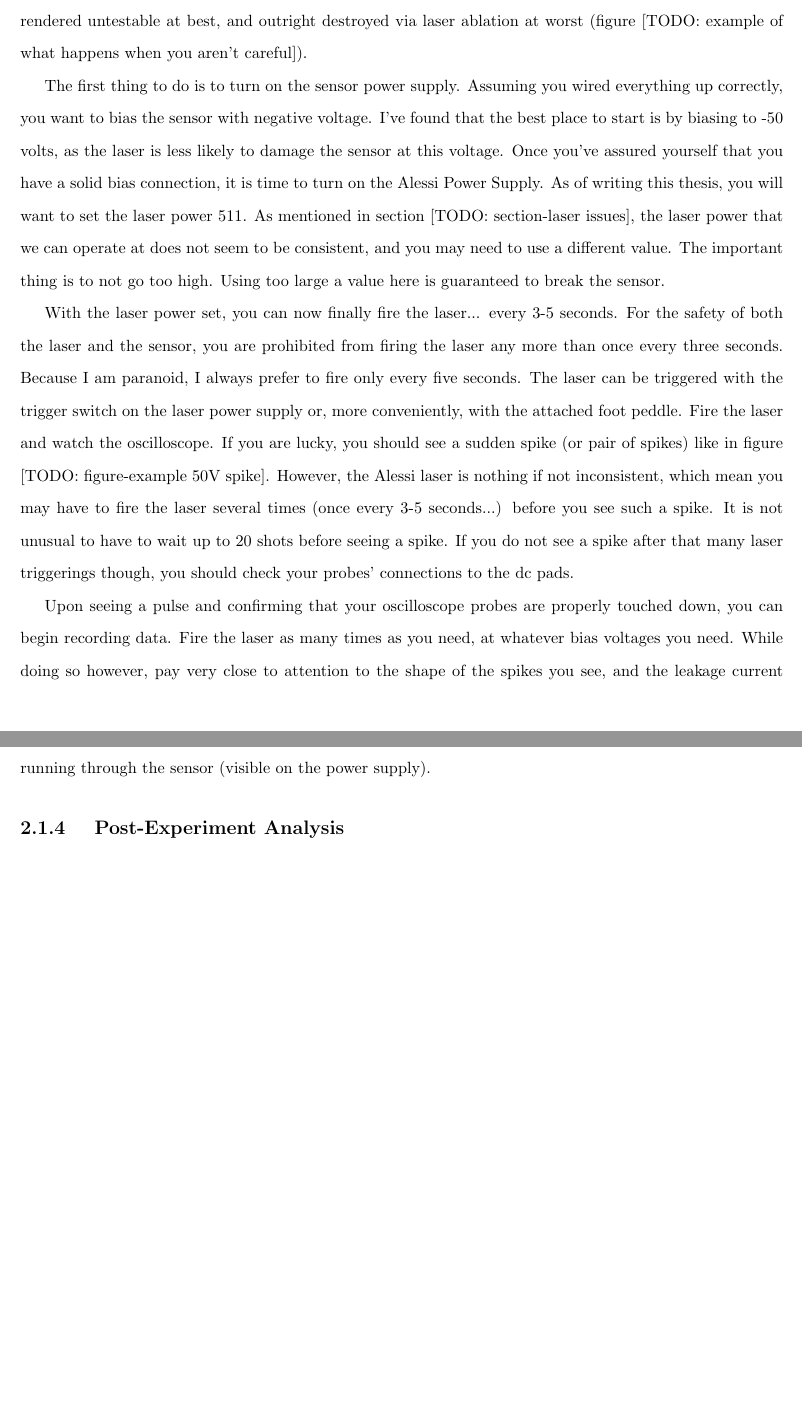
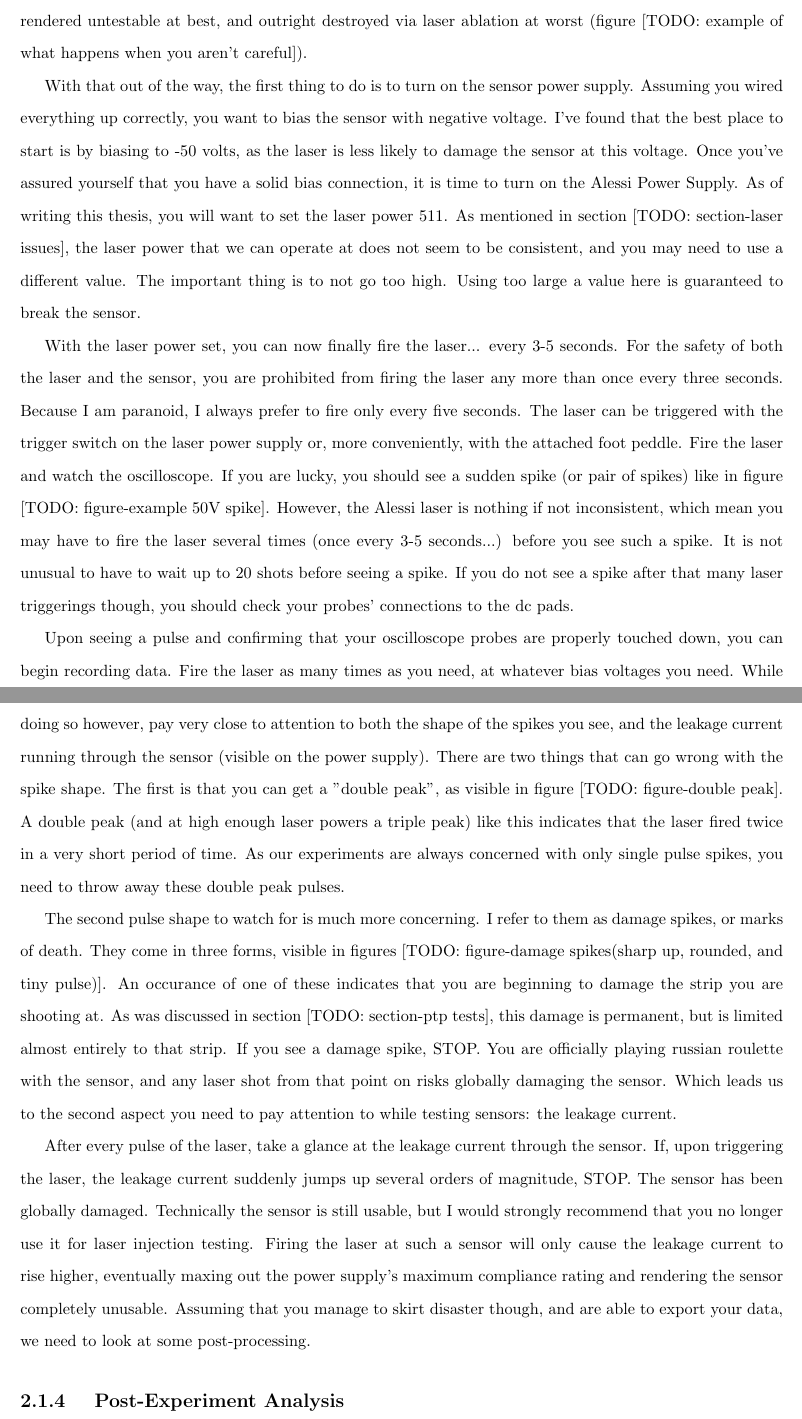
Before and after one commit to cmilke/vitaliy_thesis, a LaTeX thesis (thesis.tex): two parts of pages 10 and 11 of 13, joined at a grey line, cut so that both start at the same text, the shorter picture padded with empty space. Compiled offline with pdfLaTeX.

Commit message:
more set progress

```diff
--- a/thesis.tex
+++ b/thesis.tex
@@ -153,11 +153,20 @@
                 %warning
                 Before we go any further, I should make something clear: You are testing a very fragile and sensitive piece of electronic equipement that can be damaged with a misdirected flashlight. You are about to shoot directly at it with a laser \textit{that can cut through metal}. In my time doing these tests I have amassed an entire graveyard of sensors which were damaged or destroyed because of this laser. I cannot stress enough how important it is to be careful and patient with this part of the experiment. Negligence \textit{will} result in your sensor being rendered untestable at best, and outright destroyed via laser ablation at worst (figure [TODO: example of what happens when you aren't careful]).
 
-                The first thing to do is to turn on the sensor power supply. Assuming you wired everything up correctly, you want to bias the sensor with negative voltage. I've found that the best place to start is by biasing to -50 volts, as the laser is less likely to damage the sensor at this voltage. Once you've assured yourself that you have a solid bias connection, it is time to turn on the Alessi Power Supply. As of writing this thesis, you will want to set the laser power 511. As mentioned in section [TODO: section-laser issues], the laser power that we can operate at does not seem to be consistent, and you may need to use a different value. The important thing is to not go too high. Using too large a value here is guaranteed to break the sensor.
+                %turning on the laser
+                With that out of the way, the first thing to do is to turn on the sensor power supply. Assuming you wired everything up correctly, you want to bias the sensor with negative voltage. I've found that the best place to start is by biasing to -50 volts, as the laser is less likely to damage the sensor at this voltage. Once you've assured yourself that you have a solid bias connection, it is time to turn on the Alessi Power Supply. As of writing this thesis, you will want to set the laser power 511. As mentioned in section [TODO: section-laser issues], the laser power that we can operate at does not seem to be consistent, and you may need to use a different value. The important thing is to not go too high. Using too large a value here is guaranteed to break the sensor.
 
+                %initial test fire
                 With the laser power set, you can now finally fire the laser... every 3-5 seconds. For the safety of both the laser and the sensor, you are prohibited from firing the laser any more than once every three seconds. Because I am paranoid, I always prefer to fire only every five seconds. The laser can be triggered with the trigger switch on the laser power supply or, more conveniently, with the attached foot peddle. Fire the laser and watch the oscilloscope. If you are lucky, you should see a sudden spike (or pair of spikes) like in figure [TODO: figure-example 50V spike]. However, the Alessi laser is nothing if not inconsistent, which mean you may have to fire the laser several times (once every 3-5 seconds...) before you see such a spike. It is not unusual to have to wait up to 20 shots before seeing a spike. If you do not see a spike after that many laser triggerings though, you should check your probes' connections to the dc pads.
 
-                Upon seeing a pulse and confirming that your oscilloscope probes are properly touched down, you can begin recording data. Fire the laser as many times as you need, at whatever bias voltages you need. While doing so however, pay very close to attention to the shape of the spikes you see, and the leakage current running through the sensor (visible on the power supply).
+                %what to watch for
+                Upon seeing a pulse and confirming that your oscilloscope probes are properly touched down, you can begin recording data. Fire the laser as many times as you need, at whatever bias voltages you need. While doing so however, pay very close to attention to both the shape of the spikes you see, and the leakage current running through the sensor (visible on the power supply). There are two things that can go wrong with the spike shape. The first is that you can get a "double peak", as visible in figure [TODO: figure-double peak]. A double peak (and at high enough laser powers a triple peak) like this indicates that the laser fired twice in a very short period of time. As our experiments are always concerned with only single pulse spikes, you need to throw away these double peak pulses.
+
+                %marks of death
+                The second pulse shape to watch for is much more concerning. I refer to them as damage spikes, or marks of death. They come in three forms, visible in figures [TODO: figure-damage spikes(sharp up, rounded, and tiny pulse)]. An occurance of one of these indicates that you are beginning to damage the strip you are shooting at. As was discussed in section [TODO: section-ptp tests], this damage is permanent, but is limited almost entirely to that strip. If you see a damage spike, STOP. You are officially playing russian roulette with the sensor, and any laser shot from that point on risks globally damaging the sensor. Which leads us to the second aspect you need to pay attention to while testing sensors: the leakage current.
+
+                %leakage current
+                After every pulse of the laser, take a glance at the leakage current through the sensor. If, upon triggering the laser, the leakage current suddenly jumps up several orders of magnitude, STOP. The sensor has been globally damaged. Technically the sensor is still usable, but I would strongly recommend that you no longer use it for laser injection testing. Firing the laser at such a sensor will only cause the leakage current to rise higher, eventually maxing out the power supply's maximum compliance rating and rendering the sensor completely unusable. Assuming that you manage to skirt disaster though, and are able to export your data, we need to look at some post-processing.
 
             %python!!!
             \subsection{ Post-Experiment Analysis }
```
